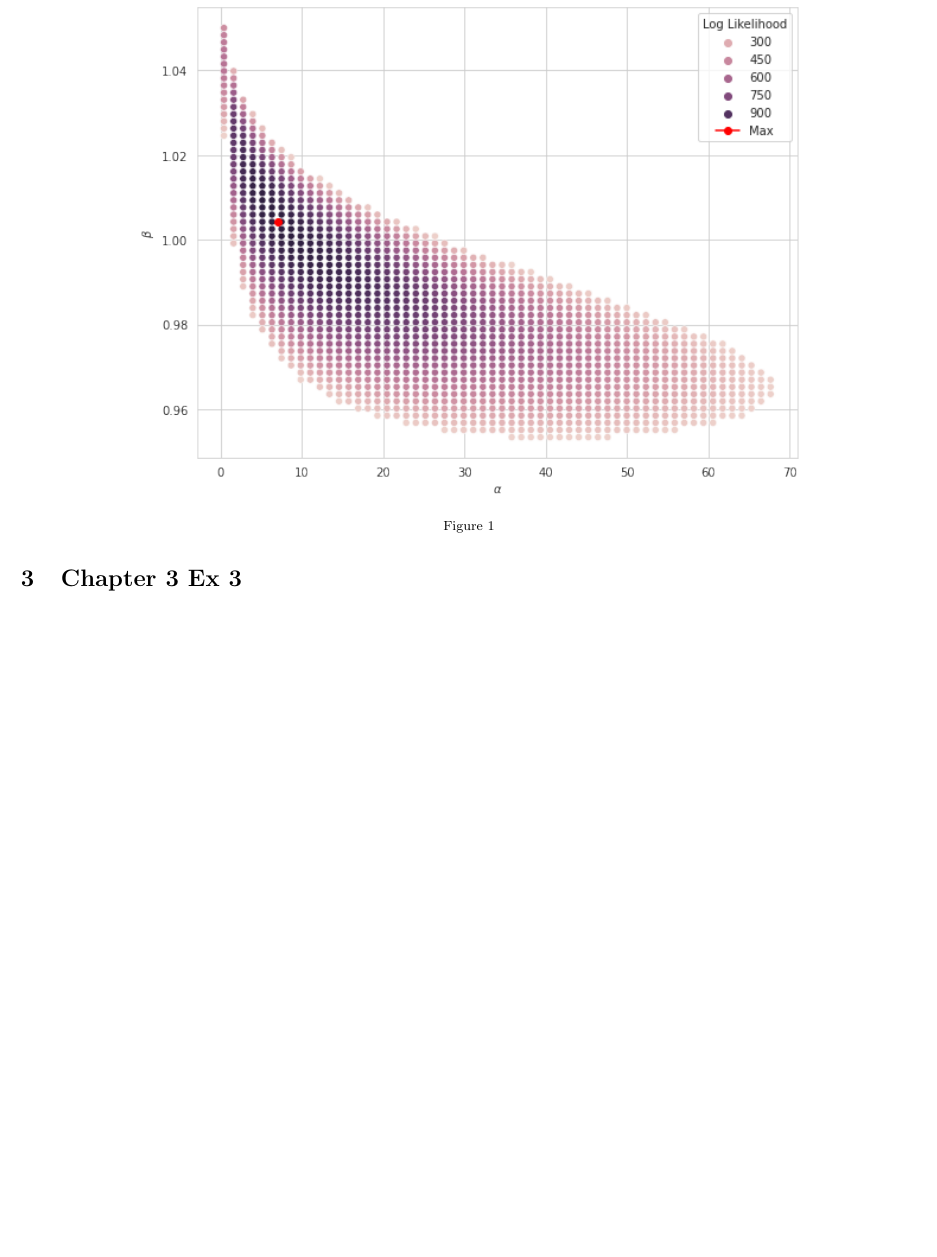
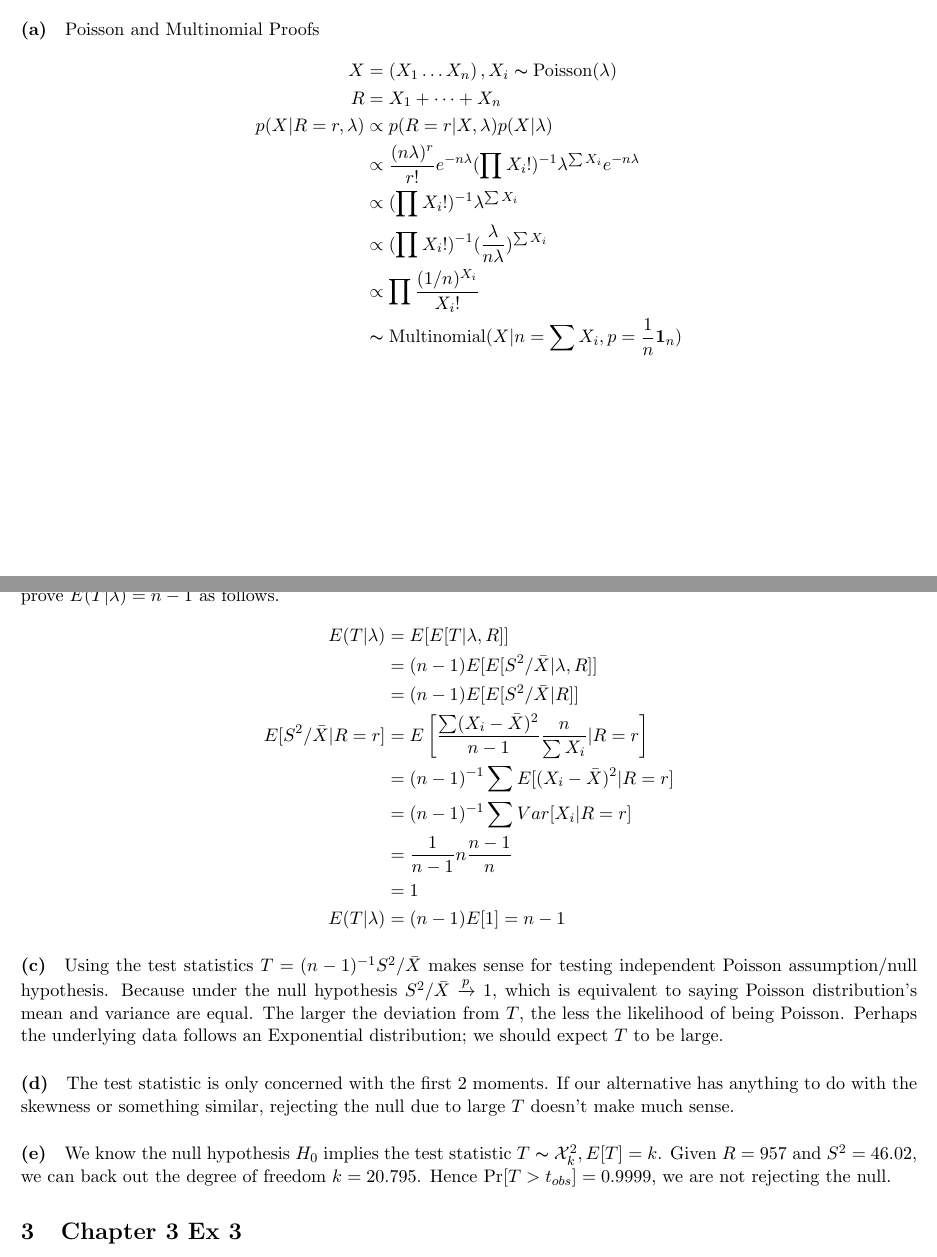
Before and after one commit to WHITSNAK/sta532-sp23, a LaTeX problem sheet (hws/hw5.tex): part of page 2 of 2 before the commit and two parts of pages 2 and 3 of 4 after it, the two joined at a grey line, cut at the place of the change, the shorter picture padded with empty space. Compiled offline with pdfLaTeX.

Commit message:
Updates from Overleaf

```diff
--- a/hws/hw5.tex
+++ b/hws/hw5.tex
@@ -71,5 +72,4 @@ Hence, the sufficient statistics $T(X) = (\sum X_j, \sum jX_j)$ follows the fact
 \begin{figure*}[!h]
   \centering
-  \includegraphics[width=0.75\textwidth]{hw5-1.png}
+  \includegraphics[width=0.6\textwidth]{hw5-1.png}
   \captionsetup{justification=centering}
-  \caption{}
@@ -80,2 +87,15 @@ Hence, the sufficient statistics $T(X) = (\sum X_j, \sum jX_j)$ follows the fact
 
 \section{Chapter 3 Ex 2}
+\paragraph{(a)} Poisson and Multinomial Proofs
+\begin{align*}
+    X &= (X_1 \dots X_n)\, , X_i \thicksim \text{Poisson}(\lambda) \\
+    R &= X_1 + \dots + X_n \\
+    p(X|R=r, \lambda) &\propto p(R=r|X, \lambda) p(X|\lambda) \\
+        &\propto \frac{(n\lambda)^r}{r!} e^{-n\lambda} (\prod X_i!)^{-1} \lambda^{\sum X_i} e^{-n\lambda} \\
+        &\propto (\prod X_i!)^{-1} \lambda^{\sum X_i} \\
+        &\propto (\prod X_i!)^{-1} (\frac{\lambda}{n\lambda})^{\sum X_i} \\
+        &\propto \prod \frac{(1/n)^{X_i}}{X_i!} \\
+        &\thicksim \text{Multinomial}(X|n=\sum X_i, p=\frac{1}{n}\mathbf{1}_n)
+\end{align*}
+
+\newpage
@@ -83,7 +102,26 @@ Hence, the sufficient statistics $T(X) = (\sum X_j, \sum jX_j)$ follows the fact
 \paragraph{(b)}
+We have the test statistics $T = \frac{\sum (X_i - \bar{X})^2}{\bar{X}} = (n-1)^{-1} S^2/\bar{X}$ where $S^2 = (n-1)^{-1} \sum(X_i - \bar{X})^2$. We can prove $E(T|\lambda) = n-1$ as follows.
+\begin{align*}
+    E(T|\lambda) &= E[E[T|\lambda, R]] \\
+        &= (n-1) E[E[S^2/\bar{X}|\lambda, R]] \\
+        &= (n-1) E[E[S^2/\bar{X}|R]] \\
+    E[S^2/\bar{X}|R=r] &= E \left[\frac{\sum (X_i-\bar{X})^2}{n-1} \frac{n}{\sum X_i} | R=r \right] \\
+        &= (n-1)^{-1} \sum E[(X_i-\bar{X})^2|R=r] \\
+        &= (n-1)^{-1} \sum Var[X_i|R=r] \\
+        &= \frac{1}{n-1} n \frac{n-1}{n} \\
+        &= 1 \\
+    E(T|\lambda) &= (n-1) E[1] = n-1
+\end{align*}
+
 \paragraph{(c)}
+Using the test statistics $T = (n-1)^{-1} S^2/\bar{X}$ makes sense for testing independent Poisson assumption/null hypothesis. Because under the null hypothesis $S^2/\bar{X} \xrightarrow{p} 1$, which is equivalent to saying Poisson distribution's mean and variance are equal. The larger the deviation from $T$, the less the likelihood of being Poisson. Perhaps the underlying data follows an Exponential distribution; we should expect $T$ to be large.
+
 \paragraph{(d)}
+The test statistic is only concerned with the first 2 moments. If our alternative has anything to do with the skewness or something similar, rejecting the null due to large $T$ doesn't make much sense.
+
 \paragraph{(e)}
+We know the null hypothesis $H_0$ implies the test statistic $T \thicksim \mathcal{X}^2_{k}, E[T] = k$. Given $R = 957$ and $S^2 = 46.02$, we can back out the degree of freedom $k = 20.795$. Hence $\text{Pr}[T>t_{obs}] = 0.9999$, we are not rejecting the null.
 
 \section{Chapter 3 Ex 3}
 \paragraph{(a)}
+In exercise 2, we have already proved $X|R \thicksim \text{Mn}(X|n=R, p=\frac{1}{n}\mathbf{1}_n), R = \sum X_i$. Hence, $R$ is the sufficient statistic of the likelihood.
```
Also changed, not shown: hws/hw5.tex (19 more changed lines).
